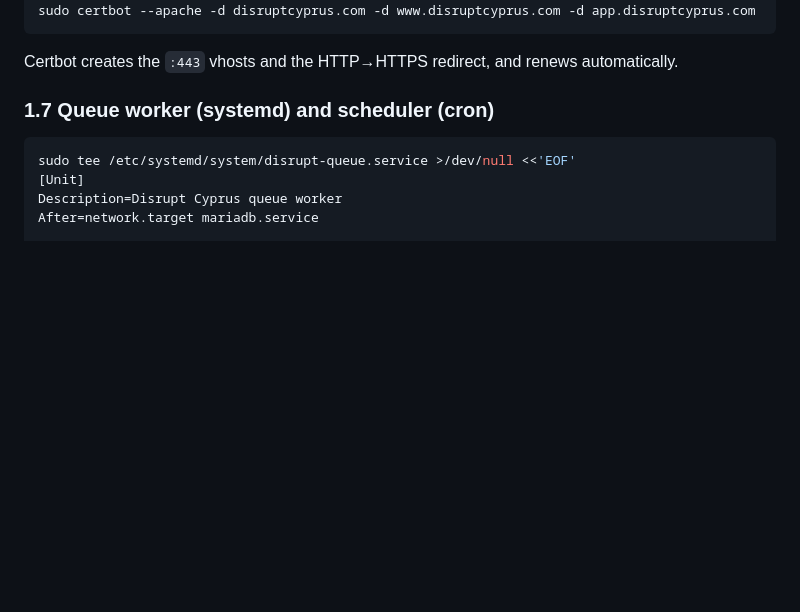
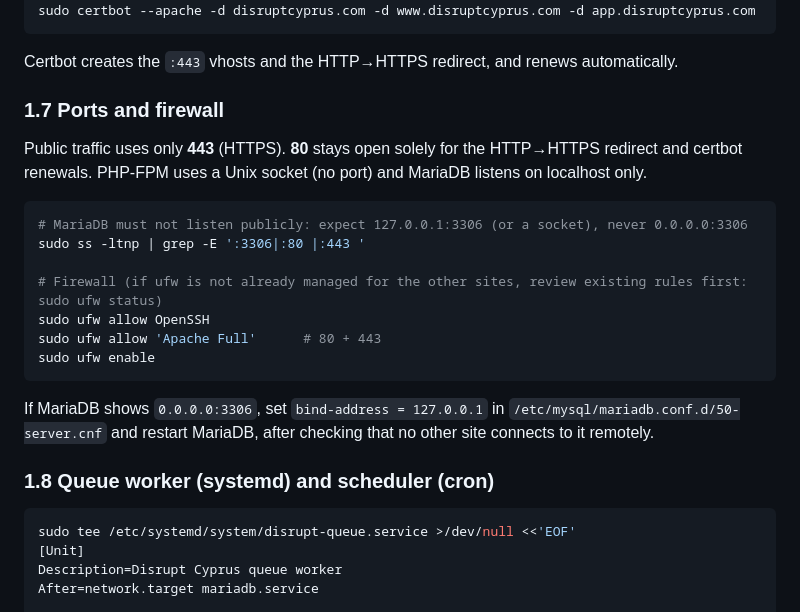
Before and after one commit to petranpap/disruptcyprus, a Markdown page: docs/DEPLOYMENT.md, the part around the change. GitHub-like rendering; blank space fills up the shorter version.

Commit message:
docs: ports and firewall section in deployment guide
Co-Authored-By: Claude Opus 5.5 <noreply@anthropic.com>

````diff
--- a/docs/DEPLOYMENT.md
+++ b/docs/DEPLOYMENT.md
@@ -204,7 +204,24 @@ sudo certbot --apache -d disruptcyprus.com -d www.disruptcyprus.com -d app.disru
 ```
 Certbot creates the `:443` vhosts and the HTTP→HTTPS redirect, and renews automatically.
 
-### 1.7 Queue worker (systemd) and scheduler (cron)
+### 1.7 Ports and firewall
+Public traffic uses only **443** (HTTPS). **80** stays open solely for the HTTP→HTTPS redirect and certbot renewals.
+PHP-FPM uses a Unix socket (no port) and MariaDB listens on localhost only.
+
+```bash
+# MariaDB must not listen publicly: expect 127.0.0.1:3306 (or a socket), never 0.0.0.0:3306
+sudo ss -ltnp | grep -E ':3306|:80 |:443 '
+
+# Firewall (if ufw is not already managed for the other sites, review existing rules first: sudo ufw status)
+sudo ufw allow OpenSSH
+sudo ufw allow 'Apache Full'      # 80 + 443
+sudo ufw enable
+```
+
+If MariaDB shows `0.0.0.0:3306`, set `bind-address = 127.0.0.1` in `/etc/mysql/mariadb.conf.d/50-server.cnf`
+and restart MariaDB, after checking that no other site connects to it remotely.
+
+### 1.8 Queue worker (systemd) and scheduler (cron)
 ```bash
 sudo tee /etc/systemd/system/disrupt-queue.service >/dev/null <<'EOF'
 [Unit]
````
